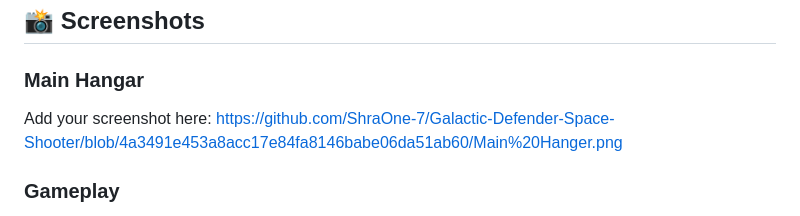
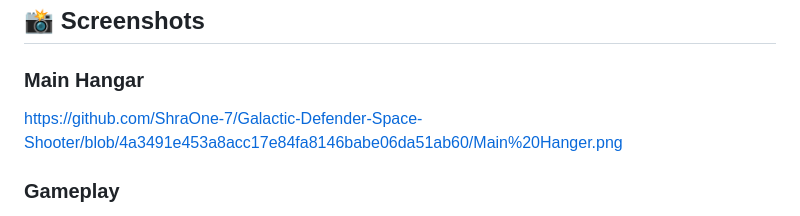
Before and after one commit to ShraOne-7/Galactic-Defender-Space-Shooter, a Markdown page: README.md, the part around the change. Rendered like a GitHub page.

```diff
--- a/README.md
+++ b/README.md
@@ -16,7 +16,6 @@ Take control of modular starfighters, maintain high-speed kill streaks, collect
 ## 📸 Screenshots
 
 ### Main Hangar
-Add your screenshot here:
 https://github.com/ShraOne-7/Galactic-Defender-Space-Shooter/blob/4a3491e453a8acc17e84fa8146babe06da51ab60/Main%20Hanger.png
 
 ### Gameplay
```
